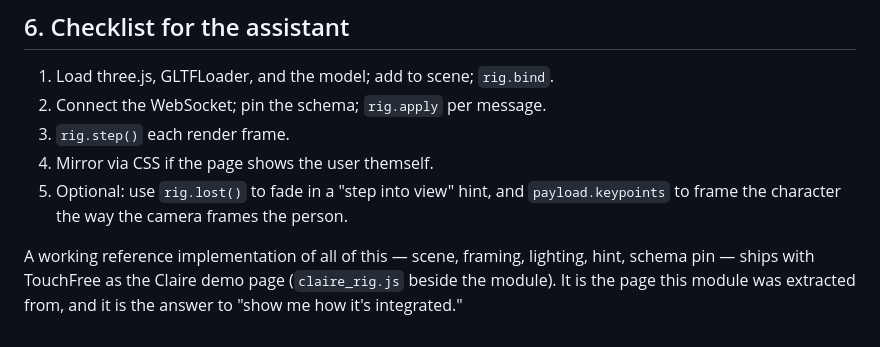
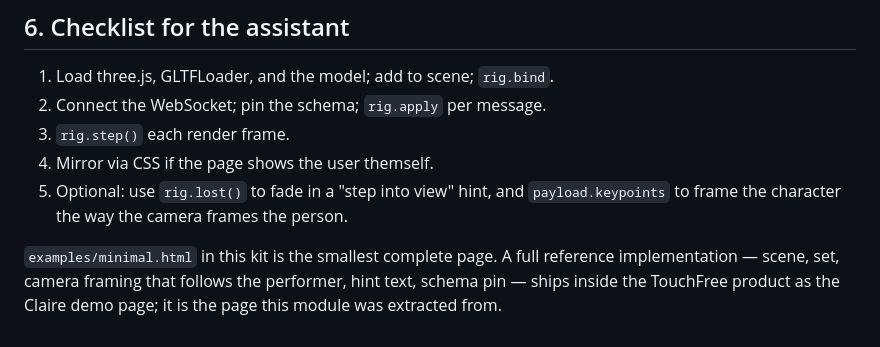
Before and after one commit to BigSkyInteractive/TouchFree-Motion-Capture-Control-Module-for-Rigged-3D-Characters, a Markdown page: RECEIVER_KIT.md, the part around the change. Drawn GitHub-style.

Commit message:
kit brief: point the example reference at this repo's own example

```diff
--- a/RECEIVER_KIT.md
+++ b/RECEIVER_KIT.md
@@ -140,7 +140,7 @@ Public knobs (constructor `opts`): `ease` (default 0.5), `restAfterMs`
    `payload.keypoints` to frame the character the way the camera frames
    the person.
 
-A working reference implementation of all of this — scene, framing,
-lighting, hint, schema pin — ships with TouchFree as the Claire demo page
-(`claire_rig.js` beside the module). It is the page this module was
-extracted from, and it is the answer to "show me how it's integrated."
+`examples/minimal.html` in this kit is the smallest complete page. A full
+reference implementation — scene, set, camera framing that follows the
+performer, hint text, schema pin — ships inside the TouchFree product as
+the Claire demo page; it is the page this module was extracted from.
```
